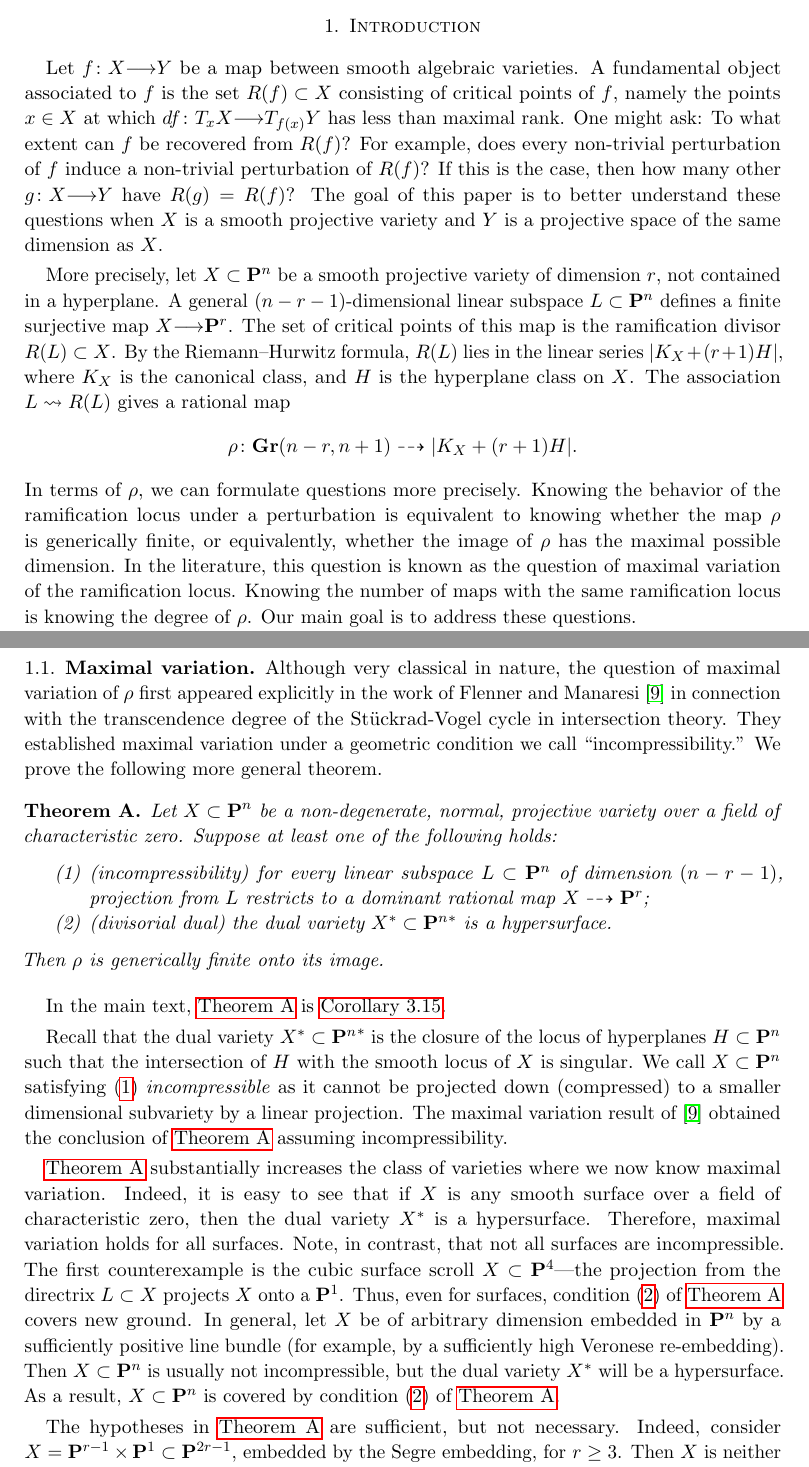
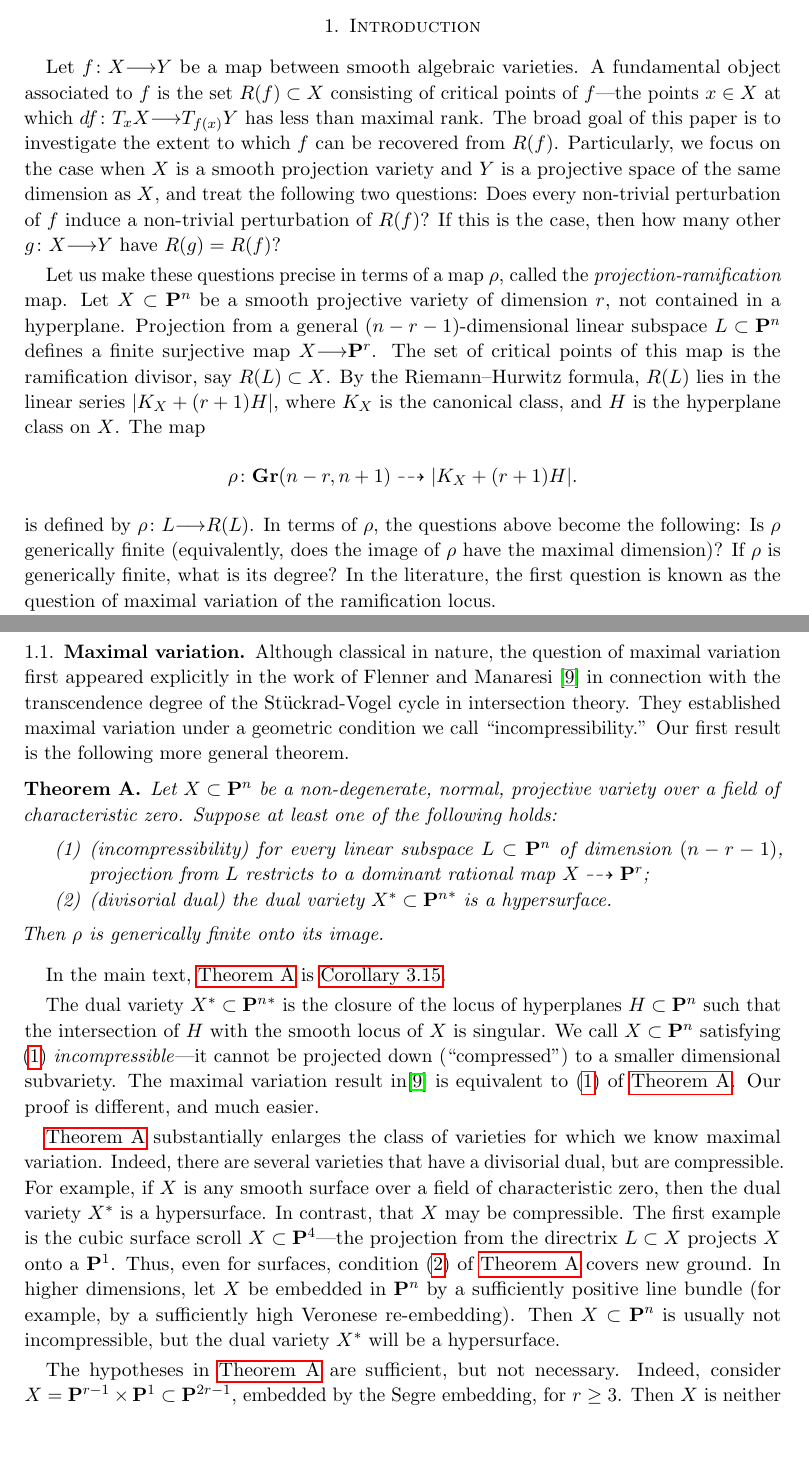
Before and after one commit to deopurkar/ProjectionAndRamification, a LaTeX paper (ProjectionandRamificationEDIT.tex): two parts of pages 1 and 2 of 49, joined at a grey line, cut so that both start at the same text, the shorter picture padded with empty space. Compiled offline with pdfLaTeX.

Commit message:
Polished the intro.

```diff
--- a/ProjectionandRamificationEDIT.tex
+++ b/ProjectionandRamificationEDIT.tex
@@ -138,29 +138,27 @@
 
 \section{Introduction}\label{sec:intro}
 Let $f \from X \to Y$ be a map between smooth algebraic varieties.
-A fundamental object associated to $f$ is the set $R(f) \subset X$ consisting of critical points of $f$, namely the points $x \in X$ at which $df \from T_xX \to T_{f(x)}Y$ has less than maximal rank.
-One might ask: To what extent can $f$ be recovered from $R(f)$?
-For example, does every non-trivial perturbation of $f$ induce a non-trivial perturbation of $R(f)$?
-If this is the case, then how many other $g \from X \to Y$ have $R(g) = R(f)$?
-The goal of this paper is to better understand these questions when $X$ is a smooth projective variety and $Y$ is a projective space of the same dimension as $X$.
-
-More precisely, let $X \subset \P^n$ be a smooth projective variety of dimension $r$, not contained in a hyperplane.
-A general $(n-r-1)$-dimensional linear subspace $L \subset \P^n$ defines a finite surjective map $X \to \P^r$.
-The set of critical points of this map is the ramification divisor $R(L) \subset X$.
+A fundamental object associated to $f$ is the set $R(f) \subset X$ consisting of critical points of $f$---the points $x \in X$ at which $df \from T_xX \to T_{f(x)}Y$ has less than maximal rank.
+The broad goal of this paper is to investigate the extent to which $f$ can be recovered from $R(f)$.
+Particularly, we focus on the case when $X$ is a smooth projection variety and $Y$ is a projective space of the same dimension as $X$, and treat the following two questions: Does every non-trivial perturbation of $f$ induce a non-trivial perturbation of $R(f)$? If this is the case, then how many other $g \from X \to Y$ have $R(g) = R(f)$?
+
+Let us make these questions precise in terms of a map $\rho$, called the \emph{projection-ramification} map.
+Let $X \subset \P^n$ be a smooth projective variety of dimension $r$, not contained in a hyperplane.
+Projection from a general $(n-r-1)$-dimensional linear subspace $L \subset \P^n$ defines a finite surjective map $X \to \P^r$.
+The set of critical points of this map is the ramification divisor, say $R(L) \subset X$.
 By the Riemann--Hurwitz formula, $R(L)$ lies in the linear series $|K_X + (r+1)H|$, where $K_X$ is the canonical class, and $H$ is the hyperplane class on $X$.
-The association $L \leadsto R(L)$ gives a rational map
+The map
 \[
   \rho \from \Gr(n-r, n+1) \dashrightarrow |K_X + (r+1)H|.
 \]
-In terms of $\rho$, we can formulate questions more precisely.  Knowing the behavior of the ramification locus under a perturbation is equivalent to knowing whether the map $\rho$ is generically finite, or equivalently, whether the image of $\rho$ has the maximal possible dimension.
-In the literature, this question is known as the question of maximal variation of the ramification locus.
-Knowing the number of maps with the same ramification locus is knowing the degree of $\rho$.
-Our main goal is to address these questions.
+is defined by $\rho \from L \to R(L)$.
+In terms of $\rho$, the questions above become the following: Is $\rho$ generically finite (equivalently, does the image of $\rho$ have the maximal dimension)? If $\rho$ is generically finite, what is its degree?
+In the literature, the first question is known as the question of maximal variation of the ramification locus.
 
 \subsection{Maximal variation}
-Although very classical in nature, the question of maximal variation of $\rho$ first appeared explicitly in the work of Flenner and Manaresi \cite{fle.man:98} in connection with the transcendence degree of the St\"uckrad-Vogel cycle in intersection theory.
+Although classical in nature, the question of maximal variation first appeared explicitly in the work of Flenner and Manaresi \cite{fle.man:98} in connection with the transcendence degree of the St\"uckrad-Vogel cycle in intersection theory.
 They established maximal variation under a geometric condition we call ``incompressibility.''
-We prove the following more general theorem.
+Our first result is the following more general theorem.
 \begin{maintheorem}\label{thm:main}
   Let $X \subset \P^n$ be a non-degenerate, normal, projective variety over a field of characteristic zero.
   Suppose at least one of the following holds:
@@ -172,19 +170,19 @@ We prove the following more general theorem.
 \end{maintheorem}
 In the main text, \autoref{thm:main} is \autoref{cor:maintheorem}.
 
-Recall that the dual variety $X^* \subset {\P^n}^*$ is the closure of the locus of hyperplanes $H \subset \P^n$ such that the intersection of $H$ with the smooth locus of $X$ is singular.
-We call $X \subset \P^n$ satisfying \eqref{item:incomp} \emph{incompressible} as it cannot be projected down (compressed) to a smaller dimensional subvariety by a linear projection.
-The maximal variation result of \cite{fle.man:98} obtained the conclusion of \autoref{thm:main} assuming incompressibility.
-
-\autoref{thm:main} substantially increases the class of varieties where we now know maximal variation.
-Indeed, it is easy to see that if $X$ is any smooth surface over a field of characteristic zero, then the dual variety $X^*$ is a hypersurface.
-Therefore, maximal variation holds for all surfaces.
-Note, in contrast, that not all surfaces are incompressible.
-The first counterexample is the cubic surface scroll $X \subset \P^4$---the projection from the directrix $L \subset X$ projects $X$ onto a $\P^1$.
+The dual variety $X^* \subset {\P^n}^*$ is the closure of the locus of hyperplanes $H \subset \P^n$ such that the intersection of $H$ with the smooth locus of $X$ is singular.
+We call $X \subset \P^n$ satisfying \eqref{item:incomp} \emph{incompressible}---it cannot be projected down (``compressed'') to a smaller dimensional subvariety.
+The maximal variation result in\cite{fle.man:98} is equivalent to \eqref{item:incomp} of \autoref{thm:main}.
+Our proof is different, and much easier.
+
+\autoref{thm:main} substantially enlarges the class of varieties for which we know maximal variation.
+Indeed, there are several varieties that have a divisorial dual, but are compressible.
+For example, if $X$ is any smooth surface over a field of characteristic zero, then the dual variety $X^*$ is a hypersurface.
+In contrast, that $X$ may be compressible.
+The first example is the cubic surface scroll $X \subset \P^4$---the projection from the directrix $L \subset X$ projects $X$ onto a $\P^1$.
 Thus, even for surfaces, condition \eqref{item:dual} of \autoref{thm:main} covers new ground.
-In general, let $X$ be of arbitrary dimension embedded in $\P^n$ by a sufficiently positive line bundle (for example, by a sufficiently high Veronese re-embedding).
+In higher dimensions, let $X$ be embedded in $\P^n$ by a sufficiently positive line bundle (for example, by a sufficiently high Veronese re-embedding).
 Then $X \subset \P^n$ is usually not incompressible, but the dual variety $X^*$ will be a hypersurface.
-As a result, $X \subset \P^n$ is covered by condition \eqref{item:dual} of \autoref{thm:main}.
 
 The hypotheses in \autoref{thm:main} are sufficient, but not necessary.
 Indeed, consider $X = \P^{r-1} \times \P^1 \subset \P^{2r-1}$, embedded by the Segre embedding, for $r \geq 3$.
```
Also changed, not shown: CommonMath.bib (+20 -8 lines), ProjectionandRamificationEDIT.tex (85 more changed lines).
